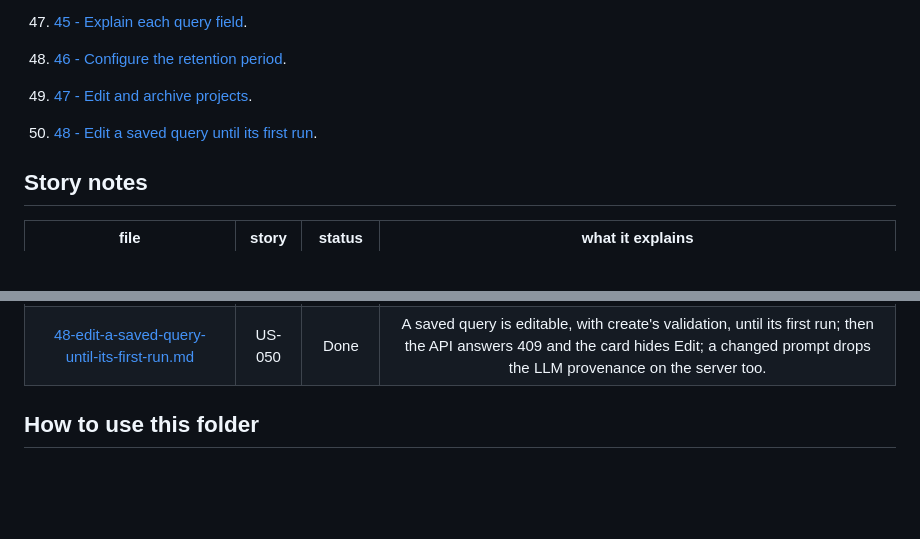
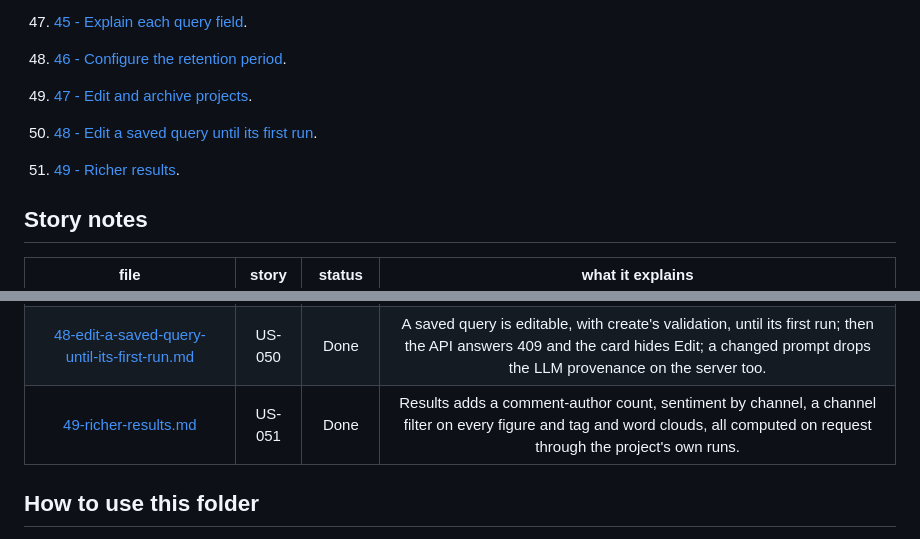
Before and after one commit to LONG-TERM-EFFECTS-OF-SUFFERING/thesis, a Markdown page: docs/project-understanding/index.md, 2 parts joined by grey strips. Rendered like a GitHub page; blank space fills up the shorter version.

Commit message:
docs: explain US-051
Co-Authored-By: Claude Opus 5.5 <noreply@anthropic.com>

```diff
--- a/docs/project-understanding/index.md
+++ b/docs/project-understanding/index.md
@@ -106,6 +106,8 @@ These notes are different from the formal thesis chapters. The thesis explains t
 
 50. [48 - Edit a saved query until its first run](48-edit-a-saved-query-until-its-first-run.md).
 
+51. [49 - Richer results](49-richer-results.md).
+
 ## Story notes
 
 |                                                file                                                | story  | status |                                                                what it explains                                                                |
@@ -158,6 +160,7 @@ These notes are different from the formal thesis chapters. The thesis explains t
 | [46-configure-the-retention-period.md](46-configure-the-retention-period.md) | US-048 |  Done  | `YOUTUBE_RETENTION_DAYS` (default 30, 0 = no purge, max 36500) drives the purge and the export deletion dates; `core.W001` warns above 30 or at 0; tests pin the default. |
 | [47-edit-and-archive-projects.md](47-edit-and-archive-projects.md) | US-049 |  Done  | Project cards get Edit and Archive/Unarchive over the existing PATCH; archived projects are hidden unless shown, the active one stays in the header; no in-app delete, to keep the record. |
 | [48-edit-a-saved-query-until-its-first-run.md](48-edit-a-saved-query-until-its-first-run.md) | US-050 |  Done  | A saved query is editable, with create's validation, until its first run; then the API answers 409 and the card hides Edit; a changed prompt drops the LLM provenance on the server too. |
+| [49-richer-results.md](49-richer-results.md) | US-051 |  Done  | Results adds a comment-author count, sentiment by channel, a channel filter on every figure and tag and word clouds, all computed on request through the project's own runs. |
 
 ## How to use this folder
 
```
Also changed, not shown: docs/project-understanding/49-richer-results.md (added, +42 -0 lines), docs/thesis-review-code-changes.md (+1 -1 lines).
